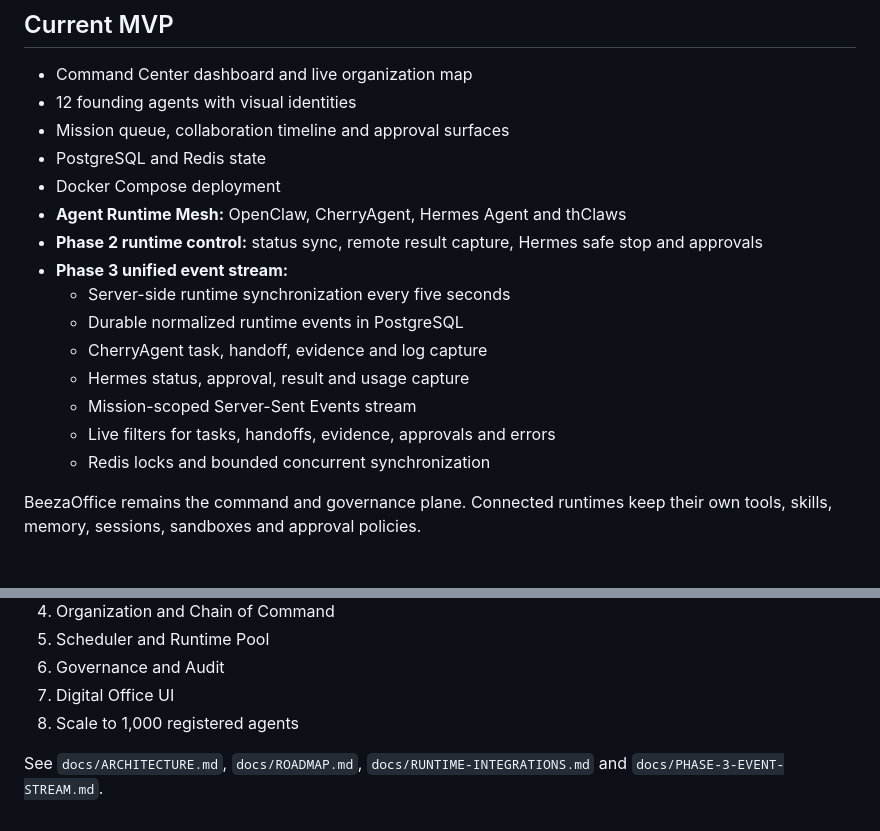
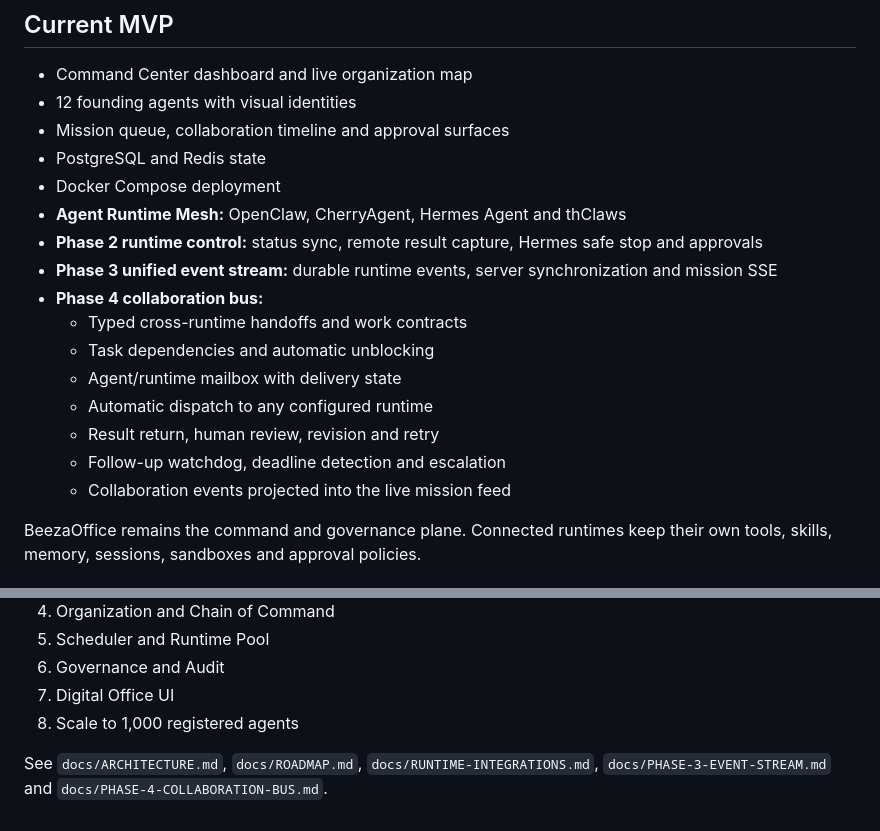
Before and after one commit to paddman/Beezaoffice, a Markdown page: README.md, 2 parts joined by grey strips. Drawn GitHub-style.

```diff
--- a/README.md
+++ b/README.md
@@ -13,14 +13,15 @@ BeezaOffice is an operations-first command center where agents receive missions,
 - Docker Compose deployment
 - **Agent Runtime Mesh:** OpenClaw, CherryAgent, Hermes Agent and thClaws
 - **Phase 2 runtime control:** status sync, remote result capture, Hermes safe stop and approvals
-- **Phase 3 unified event stream:**
-  - Server-side runtime synchronization every five seconds
-  - Durable normalized runtime events in PostgreSQL
-  - CherryAgent task, handoff, evidence and log capture
-  - Hermes status, approval, result and usage capture
-  - Mission-scoped Server-Sent Events stream
-  - Live filters for tasks, handoffs, evidence, approvals and errors
-  - Redis locks and bounded concurrent synchronization
+- **Phase 3 unified event stream:** durable runtime events, server synchronization and mission SSE
+- **Phase 4 collaboration bus:**
+  - Typed cross-runtime handoffs and work contracts
+  - Task dependencies and automatic unblocking
+  - Agent/runtime mailbox with delivery state
+  - Automatic dispatch to any configured runtime
+  - Result return, human review, revision and retry
+  - Follow-up watchdog, deadline detection and escalation
+  - Collaboration events projected into the live mission feed
 
 BeezaOffice remains the command and governance plane. Connected runtimes keep their own tools, skills, memory, sessions, sandboxes and approval policies.
 
@@ -100,4 +128,4 @@ Browser EventSource
 7. Digital Office UI
 8. Scale to 1,000 registered agents
 
-See `docs/ARCHITECTURE.md`, `docs/ROADMAP.md`, `docs/RUNTIME-INTEGRATIONS.md` and `docs/PHASE-3-EVENT-STREAM.md`.
+See `docs/ARCHITECTURE.md`, `docs/ROADMAP.md`, `docs/RUNTIME-INTEGRATIONS.md`, `docs/PHASE-3-EVENT-STREAM.md` and `docs/PHASE-4-COLLABORATION-BUS.md`.
```
Also changed, not shown: other parts of README.md (+53 -26 lines).
